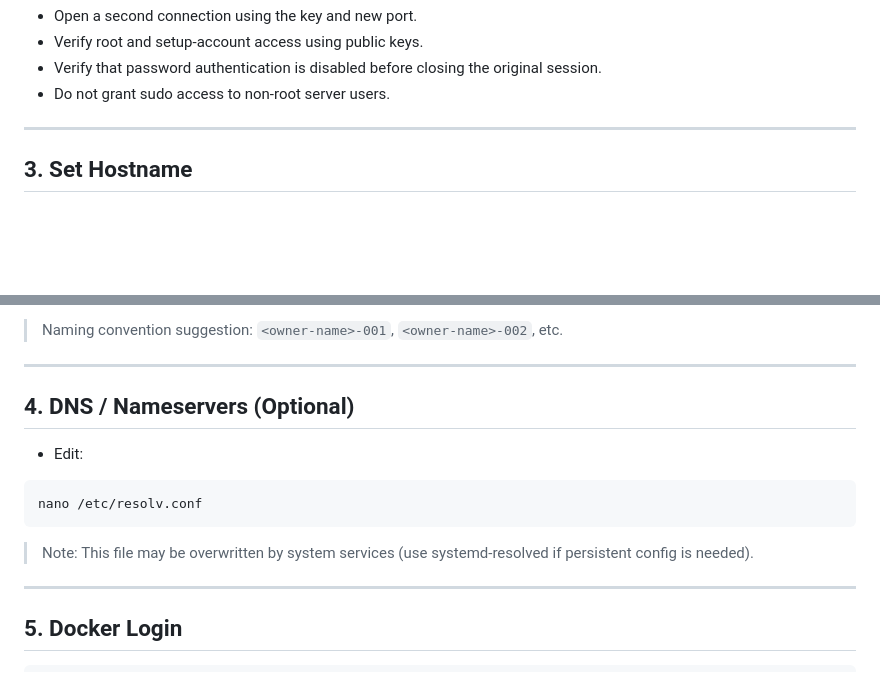
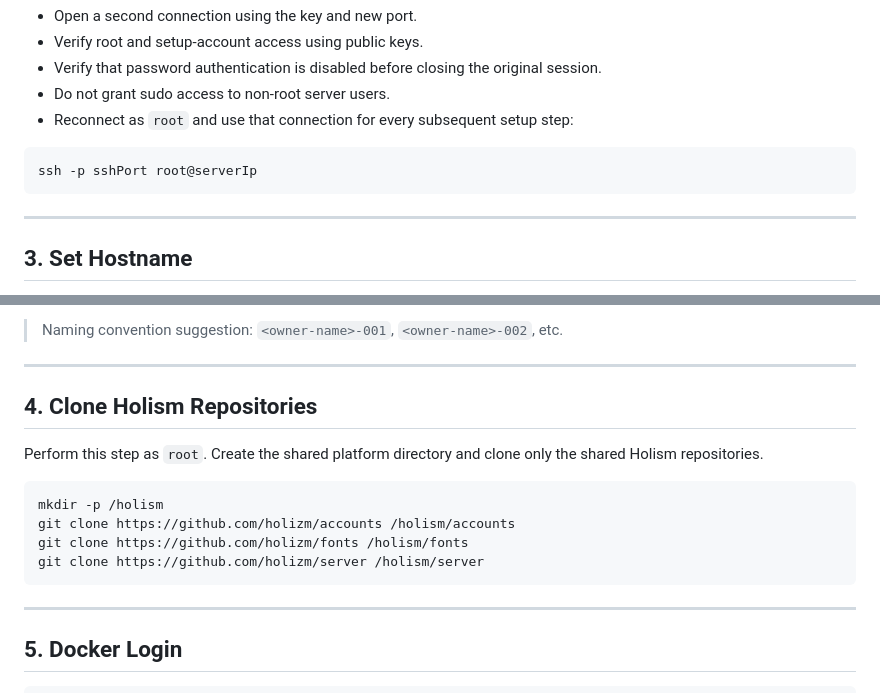
Before and after one commit to holizm/server, a Markdown page: setupProd/setup.md, 2 parts joined by grey strips. Rendered like a GitHub page; blank space fills up the shorter version.

Commit message:
committed by script

````diff
--- a/setupProd/setup.md
+++ b/setupProd/setup.md
@@ -55,6 +55,11 @@ systemctl restart ssh
 - Verify root and setup-account access using public keys.
 - Verify that password authentication is disabled before closing the original session.
 - Do not grant sudo access to non-root server users.
+- Reconnect as `root` and use that connection for every subsequent setup step:
+
+```bash
+ssh -p sshPort root@serverIp
+```
 
 ---
 
@@ -89,15 +94,16 @@ reboot
 
 ---
 
-## 4. DNS / Nameservers (Optional)
+## 4. Clone Holism Repositories
 
-* Edit:
+Perform this step as `root`. Create the shared platform directory and clone only the shared Holism repositories.
 
 ```bash
-nano /etc/resolv.conf
+mkdir -p /holism
+git clone https://github.com/holizm/accounts /holism/accounts
+git clone https://github.com/holizm/fonts /holism/fonts
+git clone https://github.com/holizm/server /holism/server
 ```
-
-> Note: This file may be overwritten by system services (use systemd-resolved if persistent config is needed).
 
 ---
 
````
